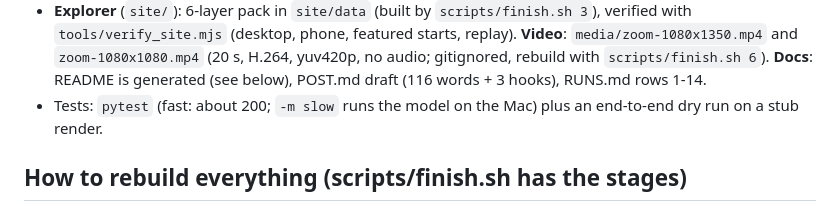
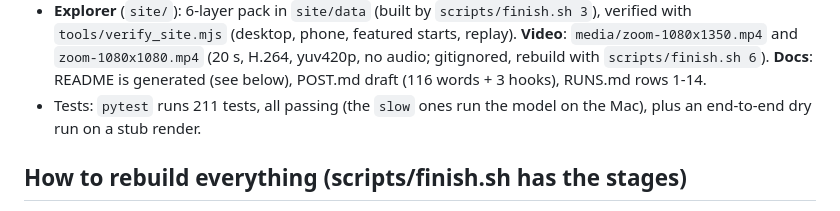
Before and after one commit to teshnizi2/reasoning-fractals, a Markdown page: STATE.md, the part around one of its changes. Drawn GitHub-style.

Commit message:
STATE: final numbers

```diff
--- a/STATE.md
+++ b/STATE.md
@@ -28,7 +28,7 @@ docs. Spec `BRIEF.md`, rules `../visual-series-RULES.md`. Final report <= 300 wo
   (desktop, phone, featured starts, replay). **Video**: `media/zoom-1080x1350.mp4` and `zoom-1080x1080.mp4` (20 s, H.264,
   yuv420p, no audio; gitignored, rebuild with `scripts/finish.sh 6`). **Docs**: README is generated (see below), POST.md draft
   (116 words + 3 hooks), RUNS.md rows 1-14.
-* Tests: `pytest` (fast: about 200; `-m slow` runs the model on the Mac) plus an end-to-end dry run on a stub render.
+* Tests: `pytest` runs 211 tests, all passing (the `slow` ones run the model on the Mac), plus an end-to-end dry run on a stub render.
 
 ## How to rebuild everything (scripts/finish.sh has the stages)
 1 pull + merge -> 2 metrics, scale dependence, scans, GPU hours, cost -> 3 pack + explorer copy -> 4h/4k replay plans (cluster)
```
Also changed, not shown: other parts of STATE.md (+1 -1 lines).
